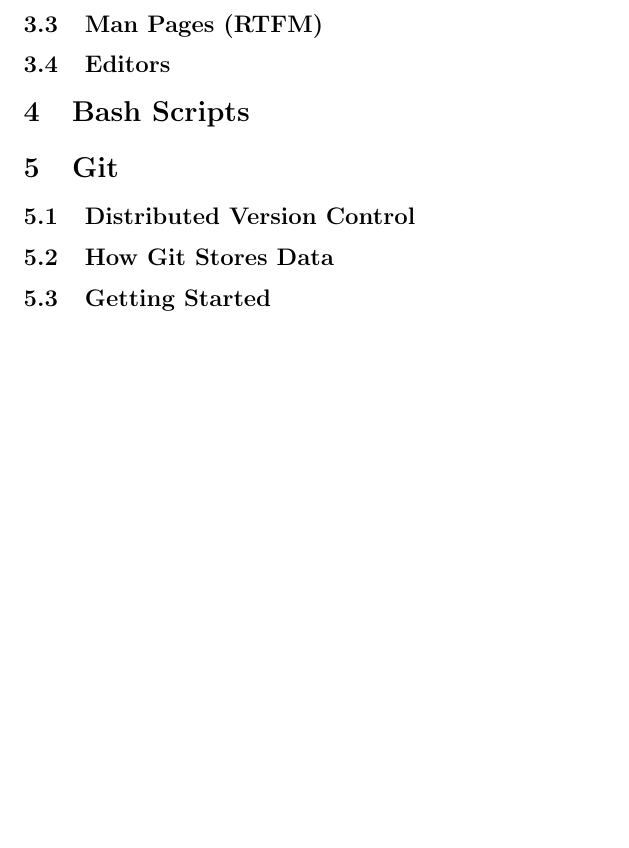
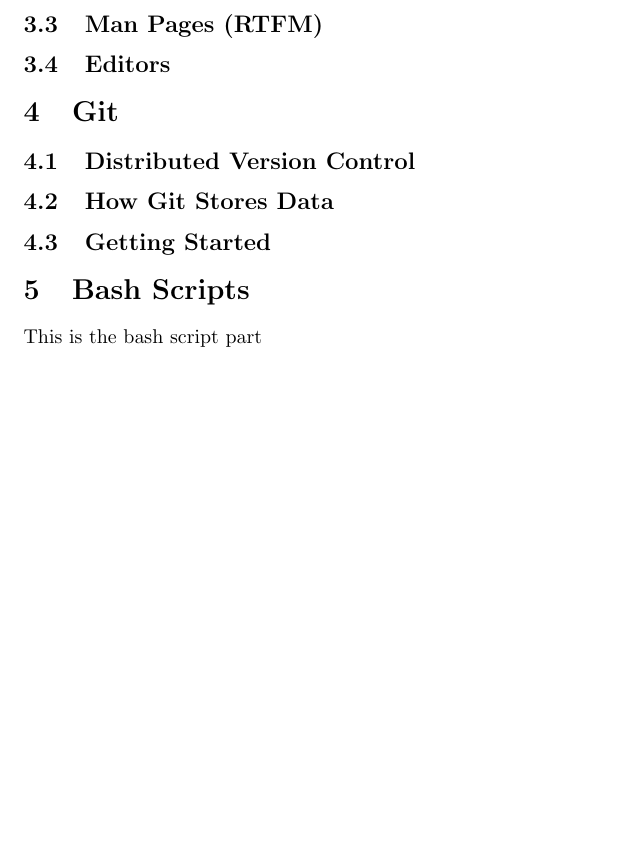
Before and after one commit to flockom/ACM_Linux_Git_Intro, a LaTeX document (src/ACM_linux_git_handout.tex, which reads src/bash.tex): part of page 2 of 2, cut so that both start at the same text. Compiled offline with pdfLaTeX.

Commit message:
added seperate bash section

```diff
--- a/src/ACM_linux_git_handout.tex
+++ b/src/ACM_linux_git_handout.tex
@@ -40,13 +40,15 @@
   \subsection{Man Pages (RTFM)}
   \subsection{Editors}
 
-\section{Bash Scripts}
-
-
 \section{Git}
 
   \subsection{Distributed Version Control}
   \subsection{How Git Stores Data}
   \subsection{Getting Started}
 
+\section{Bash Scripts}
+\input{bash}
+
+
+
 \end{document}
--- /dev/null
+++ b/src/bash.tex
@@ -0,0 +1 @@
+This is the bash script part
```
